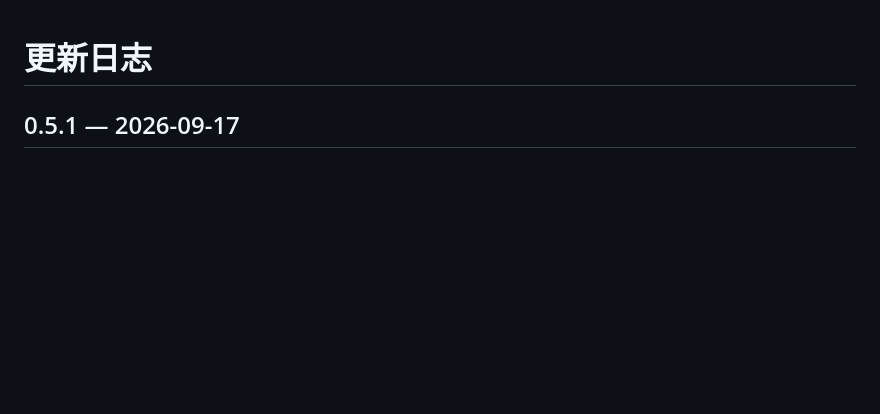
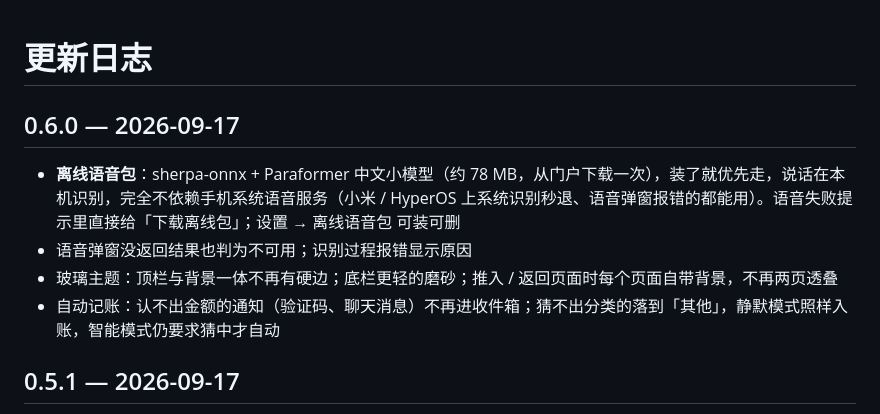
Before and after one commit to Hector-xue/yujian, a Markdown page: CHANGELOG.md, the part around the change. GitHub-like rendering; blank space fills up the shorter version.

Commit message:
0.6.0
Co-Authored-By: Claude Opus 5 <noreply@anthropic.com>

```diff
--- a/CHANGELOG.md
+++ b/CHANGELOG.md
@@ -1,4 +1,11 @@
 # 更新日志
+
+## 0.6.0 — 2026-09-17
+
+- **离线语音包**：sherpa-onnx + Paraformer 中文小模型（约 78 MB，从门户下载一次），装了就优先走，说话在本机识别，完全不依赖手机系统语音服务（小米 / HyperOS 上系统识别秒退、语音弹窗报错的都能用）。语音失败提示里直接给「下载离线包」；设置 → 离线语音包 可装可删
+- 语音弹窗没返回结果也判为不可用；识别过程报错显示原因
+- 玻璃主题：顶栏与背景一体不再有硬边；底栏更轻的磨砂；推入 / 返回页面时每个页面自带背景，不再两页透叠
+- 自动记账：认不出金额的通知（验证码、聊天消息）不再进收件箱；猜不出分类的落到「其他」，静默模式照样入账，智能模式仍要求猜中才自动
 
 ## 0.5.1 — 2026-09-17
 
```
